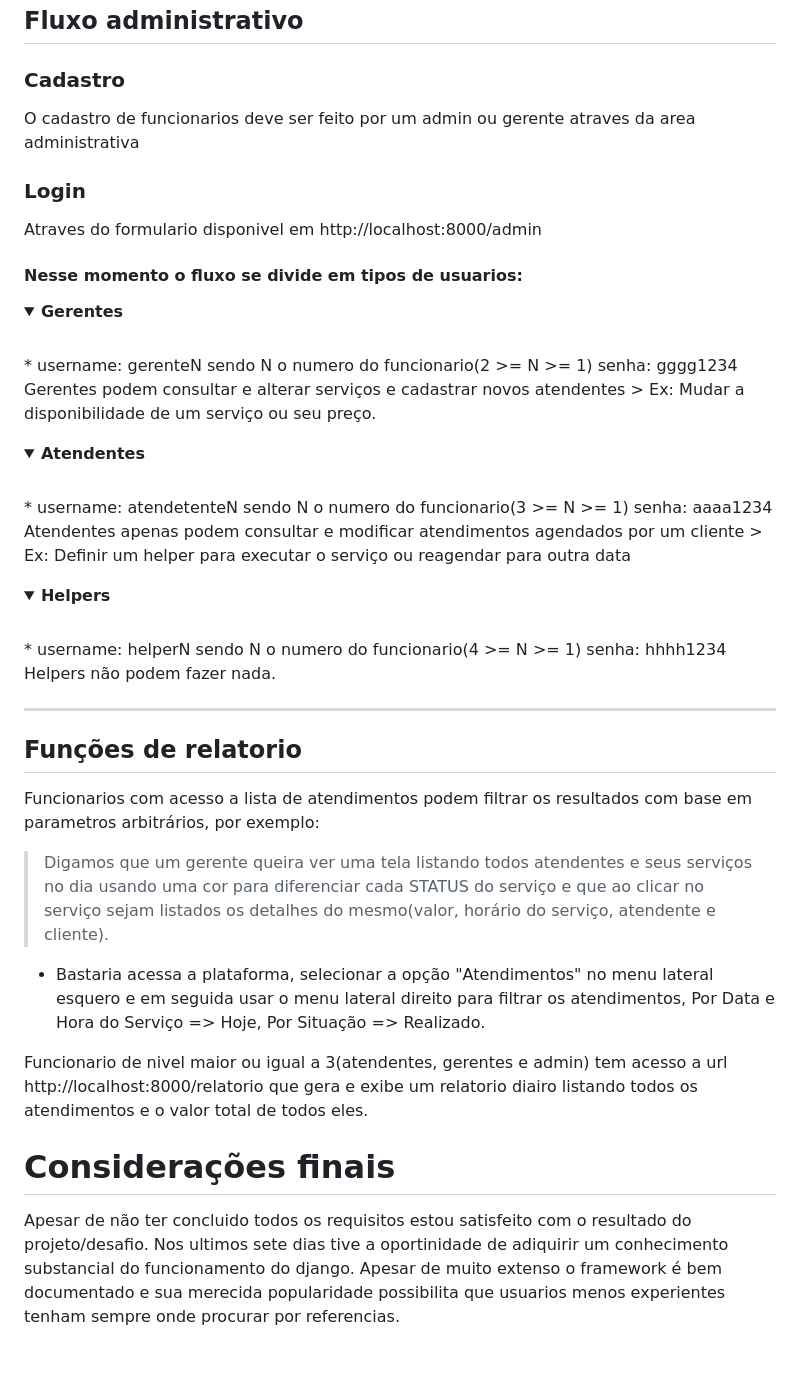
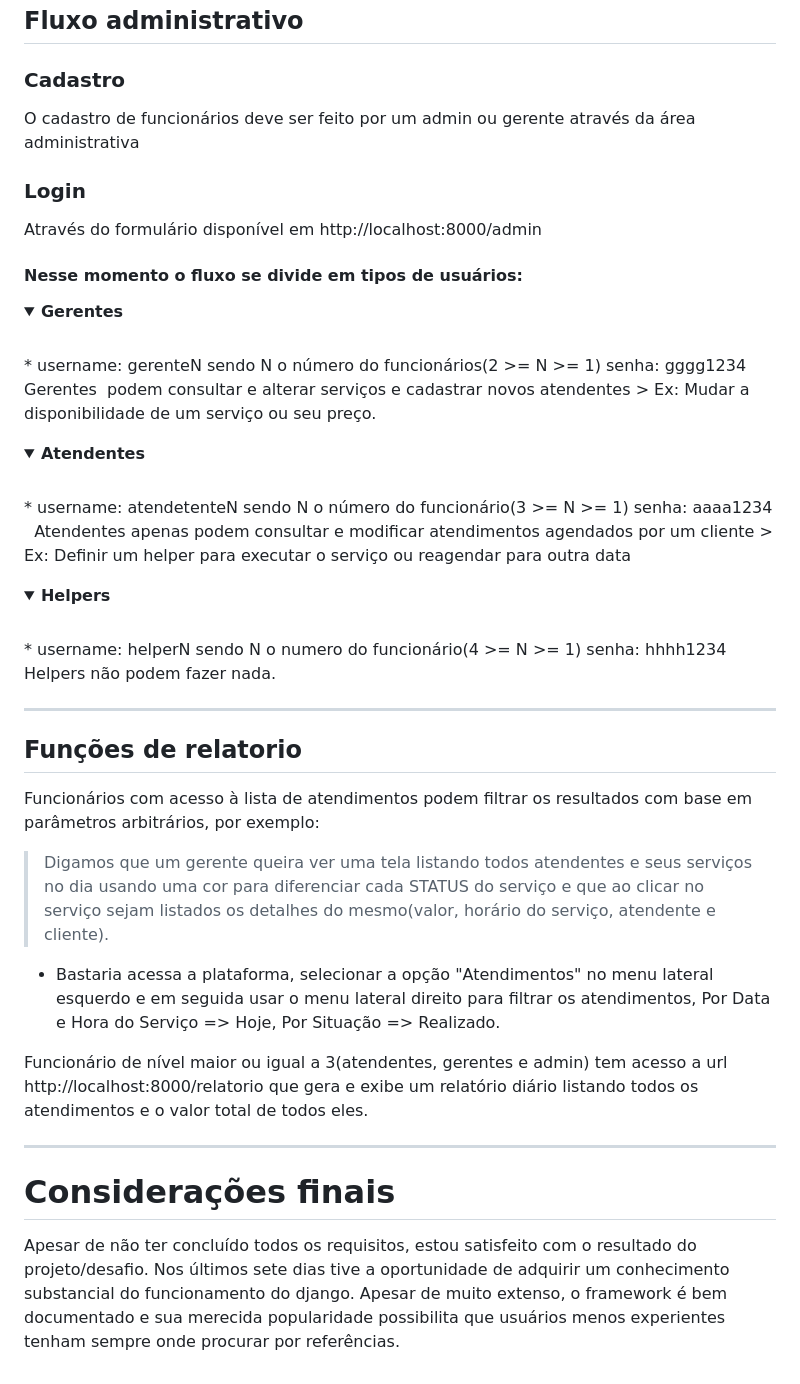
Before and after one commit to joao-sampaio/desafio-estagio-venda-mais, a Markdown page: README.md, the part around the change printed below. GitHub-like rendering; folded sections open.

```diff
--- a/README.md
+++ b/README.md
@@ -114,46 +114,48 @@ Atraves do formulario disponivel em http://localhost:8000/agendamento
 ## Fluxo administrativo
 
 ### Cadastro
-O cadastro de funcionarios deve ser feito por um admin ou gerente atraves da area administrativa
+O cadastro de funcionários deve ser feito por um admin ou gerente através da área administrativa
 
 ### Login
-Atraves do formulario disponivel em http://localhost:8000/admin
+Através do formulário disponível em http://localhost:8000/admin
 
-#### Nesse momento o fluxo se divide em tipos de usuarios:
+#### Nesse momento o fluxo se divide em tipos de usuários:
 
 <details>
-  <summary><strong>Gerentes</strong></summary><br />
-* username: gerenteN sendo N o numero do funcionario(2 >= N >= 1) senha: gggg1234
-  Gerentes  podem consultar e alterar serviços e cadastrar novos atendentes
+  <summary><strong>Gerentes</strong></summary><br />
+* username: gerenteN sendo N o número do funcionários(2 >= N >= 1) senha: gggg1234
+  Gerentes  podem consultar e alterar serviços e cadastrar novos atendentes
 > Ex: Mudar a disponibilidade de um serviço ou seu preço.
 </details>
 
 <details>
-  <summary><strong>Atendentes</strong></summary><br />
-* username: atendetenteN sendo N o numero do funcionario(3 >= N >= 1) senha: aaaa1234
-  Atendentes apenas podem consultar e modificar atendimentos agendados por um cliente
+  <summary><strong>Atendentes</strong></summary><br />
+* username: atendetenteN sendo N o número do funcionário(3 >= N >= 1) senha: aaaa1234
+  Atendentes apenas podem consultar e modificar atendimentos agendados por um cliente
 > Ex: Definir um helper para executar o serviço ou reagendar para outra data
 </details>
 
 <details>
-  <summary><strong>Helpers</strong></summary><br />
-* username: helperN sendo N o numero do funcionario(4 >= N >= 1) senha: hhhh1234
-  Helpers não podem fazer nada.
+  <summary><strong>Helpers</strong></summary><br />
+* username: helperN sendo N o numero do funcionário(4 >= N >= 1) senha: hhhh1234
+  Helpers não podem fazer nada.
 </details>
 
 ---
 
 ## Funções de relatorio
 
-Funcionarios com acesso a lista de atendimentos podem filtrar os resultados com base em parametros arbitrários, por exemplo:
+Funcionários com acesso à lista de atendimentos podem filtrar os resultados com base em parâmetros arbitrários, por exemplo:
 
 > Digamos que um gerente queira ver uma tela listando todos atendentes e seus serviços no dia usando uma cor para diferenciar cada STATUS do serviço e que ao clicar no serviço sejam listados os detalhes do mesmo(valor, horário do serviço, atendente e cliente).
 
-* Bastaria acessa a plataforma, selecionar a opção "Atendimentos" no menu lateral esquero e em seguida usar o menu lateral direito para filtrar os atendimentos, Por Data e Hora do Serviço => Hoje, Por Situação => Realizado.
+* Bastaria acessa a plataforma, selecionar a opção "Atendimentos" no menu lateral esquerdo e em seguida usar o menu lateral direito para filtrar os atendimentos, Por Data e Hora do Serviço => Hoje, Por Situação => Realizado.
 
-Funcionario de nivel maior ou igual a 3(atendentes, gerentes e admin) tem acesso a url http://localhost:8000/relatorio
-que gera e exibe um relatorio diairo listando todos os atendimentos e o valor total de todos eles.
+Funcionário de nível maior ou igual a 3(atendentes, gerentes e admin) tem acesso a url http://localhost:8000/relatorio
+que gera e exibe um relatório diário listando todos os atendimentos e o valor total de todos eles.
+
+---
 
 # Considerações finais
 
-Apesar de não ter concluido todos os requisitos estou satisfeito com o resultado do projeto/desafio. Nos ultimos sete dias tive a oportinidade de adiquirir um conhecimento substancial do funcionamento do django. Apesar de muito extenso o framework é bem documentado e sua merecida popularidade possibilita que usuarios menos experientes tenham sempre onde procurar por referencias.
+Apesar de não ter concluído todos os requisitos, estou satisfeito com o resultado do projeto/desafio. Nos últimos sete dias tive a oportunidade de adquirir um conhecimento substancial do funcionamento do django. Apesar de muito extenso, o framework é bem documentado e sua merecida popularidade possibilita que usuários menos experientes tenham sempre onde procurar por referências.
```
Also changed, not shown: other parts of README.md (+22 -22 lines).
